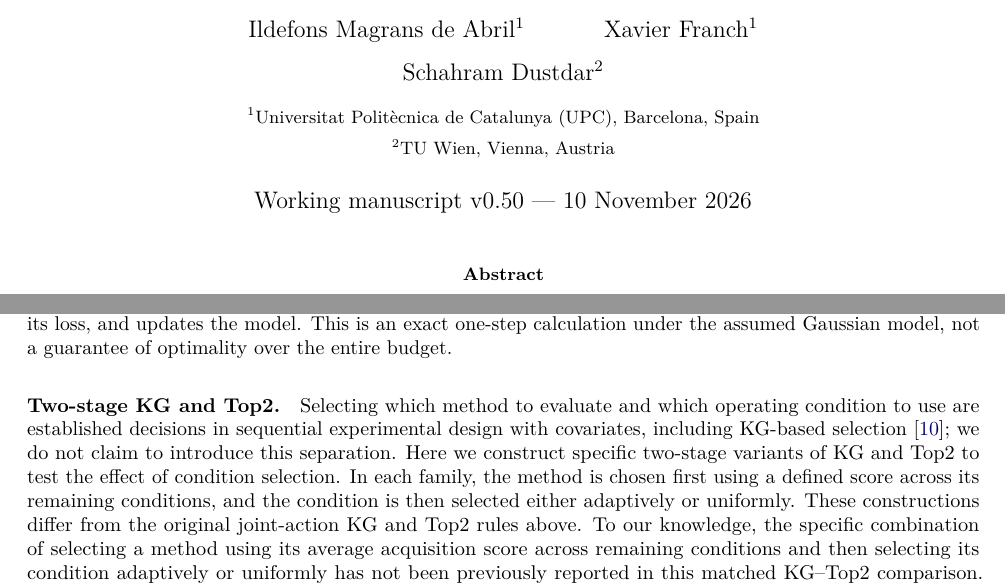
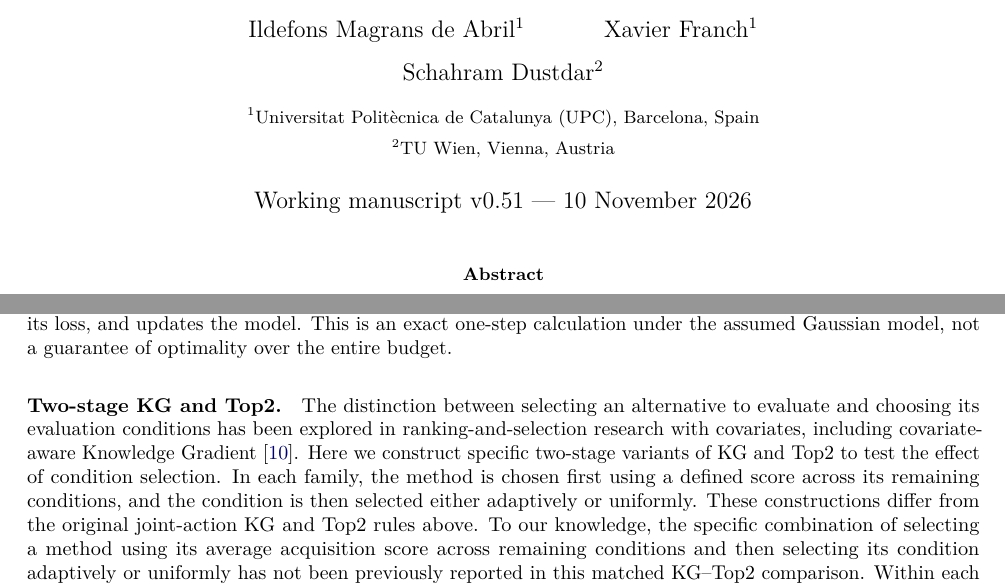
Before and after one commit to ildefons/praise-cao-sim, a LaTeX paper (first_science/b1/planb_validation/paper_systems/main.tex): two parts of pages 1 and 5 of 12, joined at a grey line, cut so that both start at the same text. Compiled offline with pdfLaTeX.

Commit message:
Replace negative separation novelty disclaimer with positive literature attribution

```diff
--- a/first_science/b1/planb_validation/paper_systems/main.tex
+++ b/first_science/b1/planb_validation/paper_systems/main.tex
@@ -22,7 +22,7 @@
 \author{Ildefons Magrans de Abril$^{1}$ \and Xavier Franch$^{1}$ \and Schahram Dustdar$^{2}$\\[6pt]
 \small $^{1}$Universitat Polit\`ecnica de Catalunya (UPC), Barcelona, Spain\\
 \small $^{2}$TU Wien, Vienna, Austria}
-\date{Working manuscript v0.50 --- 10 November 2026}
+\date{Working manuscript v0.51 --- 10 November 2026}
 
 \begin{document}
 \maketitle
@@ -193,7 +193,7 @@ The score estimates the expected benefit of one more evaluation for selecting th
 At each step, the policy selects the unused method--condition pair $(a,c)$ with the highest KG score, observes its loss, and updates the model. This is an exact one-step calculation under the assumed Gaussian model, not a guarantee of optimality over the entire budget.
 
 \paragraph{Two-stage KG and Top2.}
-Selecting which method to evaluate and which operating condition to use are established decisions in sequential experimental design with covariates, including KG-based selection \cite{ding2022}; we do not claim to introduce this separation. Here we construct specific two-stage variants of KG and Top2 to test the effect of condition selection. In each family, the method is chosen first using a defined score across its remaining conditions, and the condition is then selected either adaptively or uniformly. These constructions differ from the original joint-action KG and Top2 rules above. To our knowledge, the specific combination of selecting a method using its average acquisition score across remaining conditions and then selecting its condition adaptively or uniformly has not been previously reported in this matched KG--Top2 comparison. Within each family, the adaptive and uniform variants use the same method-selection rule conditional on the observations collected so far.
+The distinction between selecting an alternative to evaluate and choosing its evaluation conditions has been explored in ranking-and-selection research with covariates, including covariate-aware Knowledge Gradient \cite{ding2022}. Here we construct specific two-stage variants of KG and Top2 to test the effect of condition selection. In each family, the method is chosen first using a defined score across its remaining conditions, and the condition is then selected either adaptively or uniformly. These constructions differ from the original joint-action KG and Top2 rules above. To our knowledge, the specific combination of selecting a method using its average acquisition score across remaining conditions and then selecting its condition adaptively or uniformly has not been previously reported in this matched KG--Top2 comparison. Within each family, the adaptive and uniform variants use the same method-selection rule conditional on the observations collected so far.
 
 \emph{Two-stage KG:} first choose a predictor maximizing the \emph{mean} $\operatorname{KG}(a,c)$ over its remaining conditions. The adaptive variant then chooses that predictor's maximum-KG unobserved condition; the uniform variant draws an unobserved condition uniformly.
 
```
